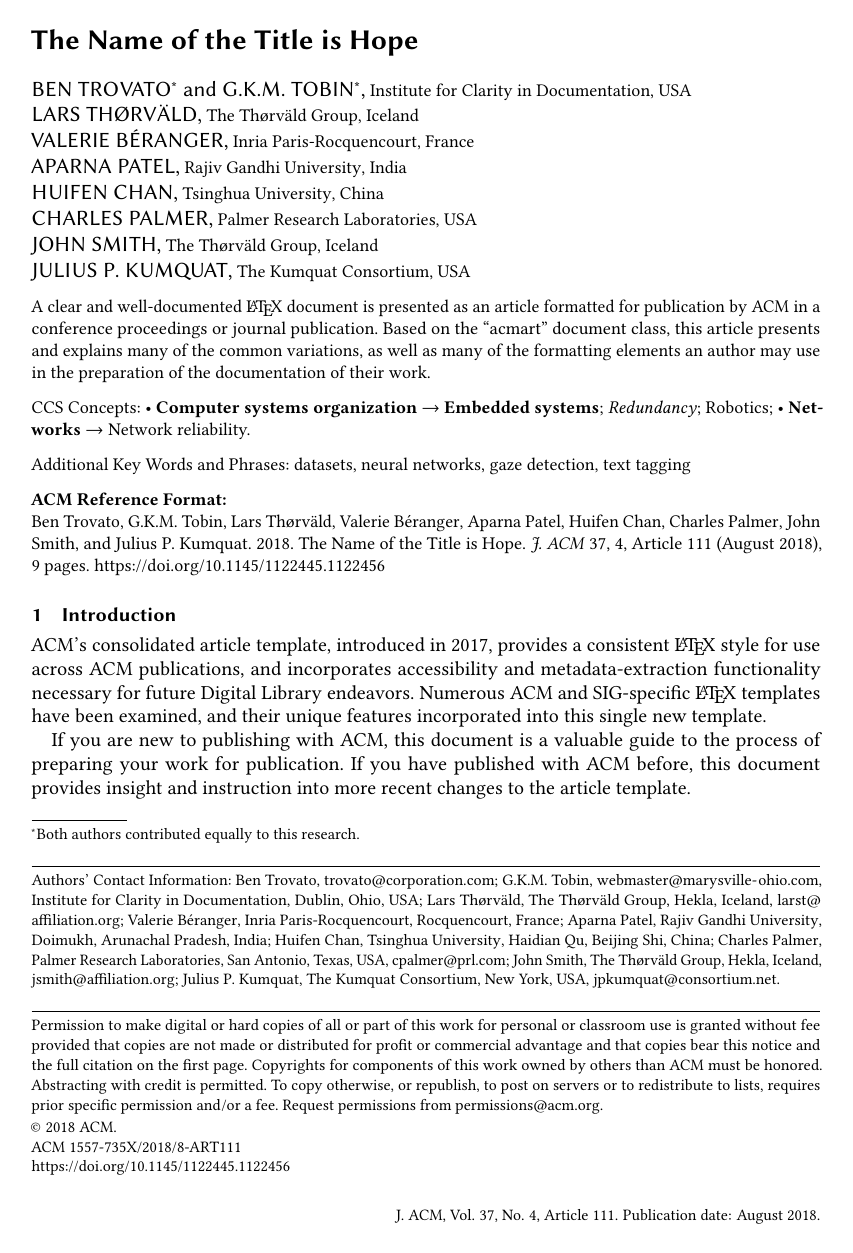
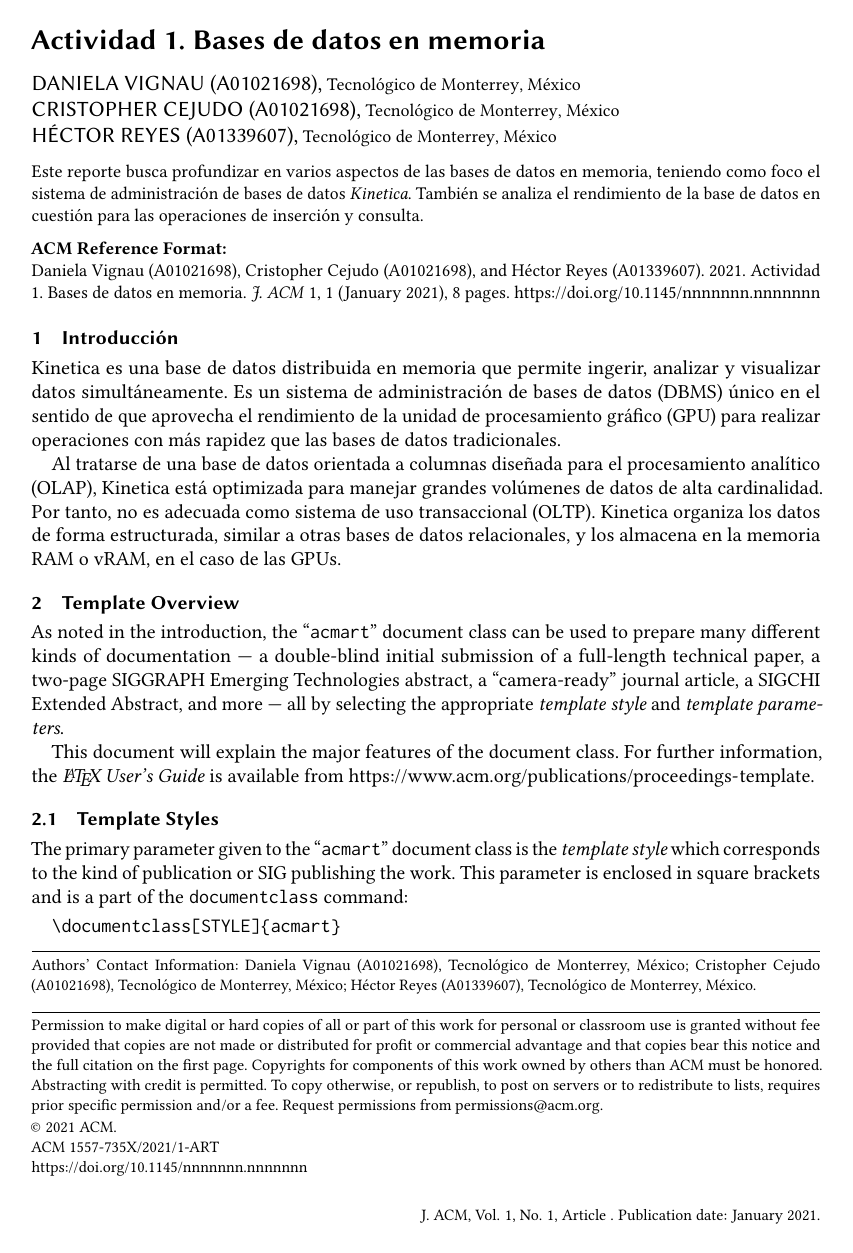
Before and after one commit to hreyesm/advanced-databases, a LaTeX paper (activity-1/TC3041_T1_Equipo5.tex): page 1 of 9 before the commit and page 1 of 8 after it. Compiled offline with pdfLaTeX.

Commit message:
Add headers, introduction

```diff
--- a/activity-1/TC3041_T1_Equipo5.tex
+++ b/activity-1/TC3041_T1_Equipo5.tex
@@ -36,6 +36,3 @@
 %% the commands and values with those provided to you when you
 %% complete the rights form.
 \setcopyright{acmcopyright}
-\copyrightyear{2018}
-\acmYear{2018}
-\acmDOI{10.1145/1122445.1122456}
@@ -75,7 +70,7 @@
 %%
 %% The "title" command has an optional parameter,
 %% allowing the author to define a "short title" to be used in page headers.
-\title{The Name of the Title is Hope}
+\title{Actividad 1. Bases de datos en memoria}
 
 %%
 %% The "author" command and its associated commands are used to define
@@ -83,41 +78,15 @@
 %% Of note is the shared affiliation of the first two authors, and the
 %% "authornote" and "authornotemark" commands
 %% used to denote shared contribution to the research.
-\author{Ben Trovato}
-\authornote{Both authors contributed equally to this research.}
-\email{trovato@corporation.com}
-\orcid{1234-5678-9012}
-\author{G.K.M. Tobin}
-\authornotemark[1]
-\email{webmaster@marysville-ohio.com}
+\author{Daniela Vignau (A01021698)}
 \affiliation{%
-  \institution{Institute for Clarity in Documentation}
-  \streetaddress{P.O. Box 1212}
-  \city{Dublin}
-  \state{Ohio}
-  \country{USA}
-  \postcode{43017-6221}
-}
+  \institution{Tecnológico de Monterrey}
+  \country{México}}
 
-\author{Lars Th{\o}rv{\"a}ld}
+\author{Cristopher Cejudo (A01021698)}
 \affiliation{%
-  \institution{The Th{\o}rv{\"a}ld Group}
-  \streetaddress{1 Th{\o}rv{\"a}ld Circle}
-  \city{Hekla}
-  \country{Iceland}}
-\email{larst@affiliation.org}
+  \institution{Tecnológico de Monterrey}
+  \country{México}}
 
-\author{Valerie B\'eranger}
+\author{Héctor Reyes (A01339607)}
 \affiliation{%
-  \institution{Inria Paris-Rocquencourt}
-  \city{Rocquencourt}
-  \country{France}
-}
-
-\author{Aparna Patel}
-\affiliation{%
- \institution{Rajiv Gandhi University}
- \streetaddress{Rono-Hills}
- \city{Doimukh}
- \state{Arunachal Pradesh}
- \country{India}}
@@ -131,29 +93,5 @@
-  \country{China}}
-
-\author{Charles Palmer}
-\affiliation{%
-  \institution{Palmer Research Laboratories}
-  \streetaddress{8600 Datapoint Drive}
-  \city{San Antonio}
-  \state{Texas}
-  \country{USA}
-  \postcode{78229}}
-\email{cpalmer@prl.com}
-
-\author{John Smith}
-\affiliation{%
-  \institution{The Th{\o}rv{\"a}ld Group}
-  \streetaddress{1 Th{\o}rv{\"a}ld Circle}
-  \city{Hekla}
-  \country{Iceland}}
-\email{jsmith@affiliation.org}
-
-\author{Julius P. Kumquat}
-\affiliation{%
-  \institution{The Kumquat Consortium}
-  \city{New York}
-  \country{USA}}
-\email{jpkumquat@consortium.net}
+  \institution{Tecnológico de Monterrey}
+  \country{México}}
 
 %%
 %% By default, the full list of authors will be used in the page
@@ -161,74 +99,21 @@
 %% other information printed in the page headers. This command allows
 %% the author to define a more concise list
 %% of authors' names for this purpose.
-\renewcommand{\shortauthors}{Trovato and Tobin, et al.}
+\renewcommand{\shortauthors}{Daniela Vignau, Cristopher Cejudo, Héctor Reyes}
 
 %%
 %% The abstract is a short summary of the work to be presented in the
 %% article.
 \begin{abstract}
-  A clear and well-documented \LaTeX\ document is presented as an
-  article formatted for publication by ACM in a conference proceedings
-  or journal publication. Based on the ``acmart'' document class, this
-  article presents and explains many of the common variations, as well
-  as many of the formatting elements an author may use in the
-  preparation of the documentation of their work.
+  Este reporte busca profundizar en varios aspectos de las bases de datos en memoria, teniendo como foco el sistema de administración de bases de datos {\itshape Kinetica}. También se analiza el rendimiento de la base de datos en cuestión para las operaciones de inserción y consulta.
 \end{abstract}
-
-%%
-%% The code below is generated by the tool at http://dl.acm.org/ccs.cfm.
-%% Please copy and paste the code instead of the example below.
-%%
-\begin{CCSXML}
-<ccs2012>
- <concept>
-  <concept_id>10010520.10010553.10010562</concept_id>
-  <concept_desc>Computer systems organization~Embedded systems</concept_desc>
-  <concept_significance>500</concept_significance>
- </concept>
- <concept>
-  <concept_id>10010520.10010575.10010755</concept_id>
-  <concept_desc>Computer systems organization~Redundancy</concept_desc>
-  <concept_significance>300</concept_significance>
- </concept>
- <concept>
-  <concept_id>10010520.10010553.10010554</concept_id>
-  <concept_desc>Computer systems organization~Robotics</concept_desc>
-  <concept_significance>100</concept_significance>
- </concept>
- <concept>
-  <concept_id>10003033.10003083.10003095</concept_id>
-  <concept_desc>Networks~Network reliability</concept_desc>
-  <concept_significance>100</concept_significance>
- </concept>
-</ccs2012>
-\end{CCSXML}
-
-\ccsdesc[500]{Computer systems organization~Embedded systems}
-\ccsdesc[300]{Computer systems organization~Redundancy}
-\ccsdesc{Computer systems organization~Robotics}
-\ccsdesc[100]{Networks~Network reliability}
-
-%%
-%% Keywords. The author(s) should pick words that accurately describe
-%% the work being presented. Separate the keywords with commas.
-\keywords{datasets, neural networks, gaze detection, text tagging}
-
 
 %%
 %% This command processes the author and affiliation and title
 %% information and builds the first part of the formatted document.
 \maketitle
 
-\section{Introduction}
-ACM's consolidated article template, introduced in 2017, provides a
-consistent \LaTeX\ style for use across ACM publications, and
-incorporates accessibility and metadata-extraction functionality
-necessary for future Digital Library endeavors. Numerous ACM and
-SIG-specific \LaTeX\ templates have been examined, and their unique
-features incorporated into this single new template.
+\section{Introducción}
+Kinetica es una base de datos distribuida en memoria que permite ingerir, analizar y visualizar datos simultáneamente. Es un sistema de administración de bases de datos (DBMS) único en el sentido de que aprovecha el rendimiento de la unidad de procesamiento gráfico (GPU) para realizar operaciones con más rapidez que las bases de datos tradicionales.
 
-If you are new to publishing with ACM, this document is a valuable
-guide to the process of preparing your work for publication. If you
-have published with ACM before, this document provides insight and
-instruction into more recent changes to the article template.
+Al tratarse de una base de datos orientada a columnas diseñada para el procesamiento analítico (OLAP), Kinetica está optimizada para manejar grandes volúmenes de datos de alta cardinalidad. Por tanto, no es adecuada como sistema de uso transaccional (OLTP). Kinetica organiza los datos de forma estructurada, similar a otras bases de datos relacionales, y los almacena en la memoria RAM o vRAM, en el caso de las GPUs.
```
Also changed, not shown: activity-1/TC3041_T1_Equipo5.pdf, activity-1/TC3041_T1_Equipo5.tex (20 more changed lines).
